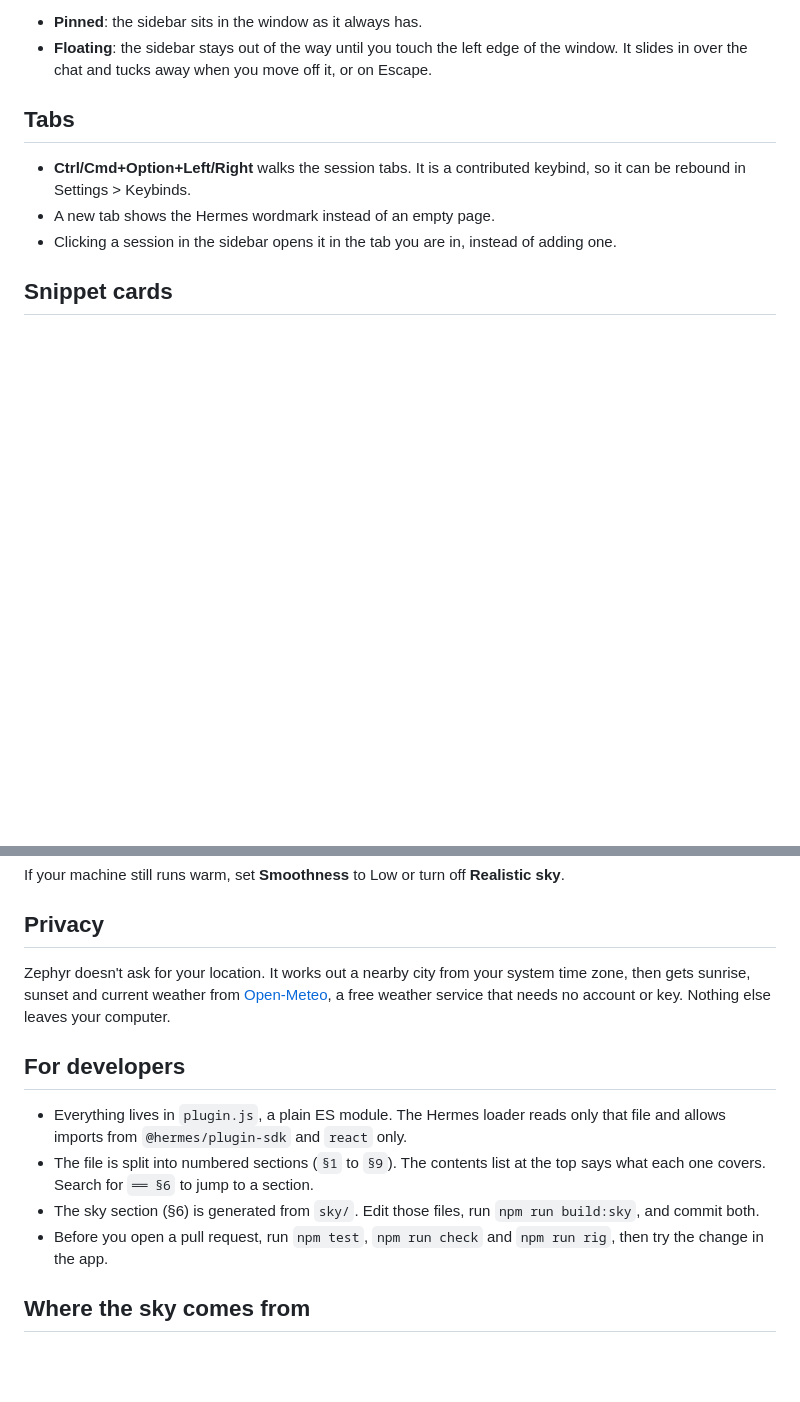
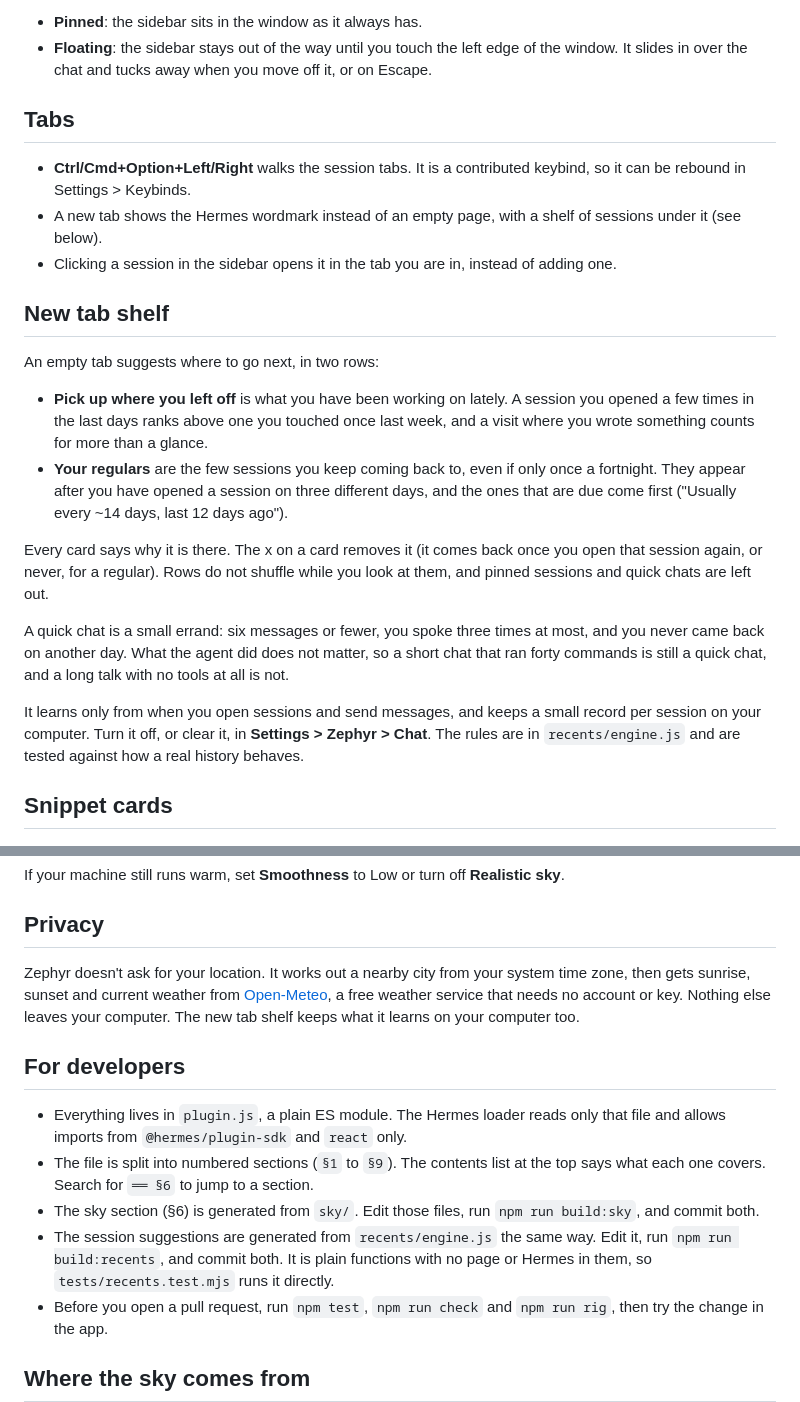
Before and after one commit to Peteryhs/zephyr, a Markdown page: README.md, 2 parts joined by grey strips. Rendered like a GitHub page; blank space fills up the shorter version.

Commit message:
Document the new tab shelf and the recents build

```diff
--- a/README.md
+++ b/README.md
@@ -129,8 +129,21 @@ The Custom look lives in one file, `<HERMES_HOME>/zephyr-theme.json`. **Settings
 ## Tabs
 
 - **Ctrl/Cmd+Option+Left/Right** walks the session tabs. It is a contributed keybind, so it can be rebound in Settings > Keybinds.
-- A new tab shows the Hermes wordmark instead of an empty page.
+- A new tab shows the Hermes wordmark instead of an empty page, with a shelf of sessions under it (see below).
 - Clicking a session in the sidebar opens it in the tab you are in, instead of adding one.
+## New tab shelf
+
+An empty tab suggests where to go next, in two rows:
+
+- **Pick up where you left off** is what you have been working on lately. A session you opened a few times in the last days ranks above one you touched once last week, and a visit where you wrote something counts for more than a glance.
+- **Your regulars** are the few sessions you keep coming back to, even if only once a fortnight. They appear after you have opened a session on three different days, and the ones that are due come first ("Usually every ~14 days, last 12 days ago").
+
+Every card says why it is there. The x on a card removes it (it comes back once you open that session again, or never, for a regular). Rows do not shuffle while you look at them, and pinned sessions and quick chats are left out.
+
+A quick chat is a small errand: six messages or fewer, you spoke three times at most, and you never came back on another day. What the agent did does not matter, so a short chat that ran forty commands is still a quick chat, and a long talk with no tools at all is not.
+
+It learns only from when you open sessions and send messages, and keeps a small record per session on your computer. Turn it off, or clear it, in **Settings > Zephyr > Chat**. The rules are in `recents/engine.js` and are tested against how a real history behaves.
+
 ## Snippet cards
 
 <p align="center">
@@ -165,13 +178,14 @@ If your machine still runs warm, set **Smoothness** to Low or turn off **Realist
 
 ## Privacy
 
-Zephyr doesn't ask for your location. It works out a nearby city from your system time zone, then gets sunrise, sunset and current weather from [Open-Meteo](https://open-meteo.com), a free weather service that needs no account or key. Nothing else leaves your computer.
+Zephyr doesn't ask for your location. It works out a nearby city from your system time zone, then gets sunrise, sunset and current weather from [Open-Meteo](https://open-meteo.com), a free weather service that needs no account or key. Nothing else leaves your computer. The new tab shelf keeps what it learns on your computer too.
 
 ## For developers
 
 - Everything lives in `plugin.js`, a plain ES module. The Hermes loader reads only that file and allows imports from `@hermes/plugin-sdk` and `react` only.
 - The file is split into numbered sections (`§1` to `§9`). The contents list at the top says what each one covers. Search for `══ §6` to jump to a section.
 - The sky section (§6) is generated from `sky/`. Edit those files, run `npm run build:sky`, and commit both.
+- The session suggestions are generated from `recents/engine.js` the same way. Edit it, run `npm run build:recents`, and commit both. It is plain functions with no page or Hermes in them, so `tests/recents.test.mjs` runs it directly.
 - Before you open a pull request, run `npm test`, `npm run check` and `npm run rig`, then try the change in the app.
 
 ## Where the sky comes from
```
